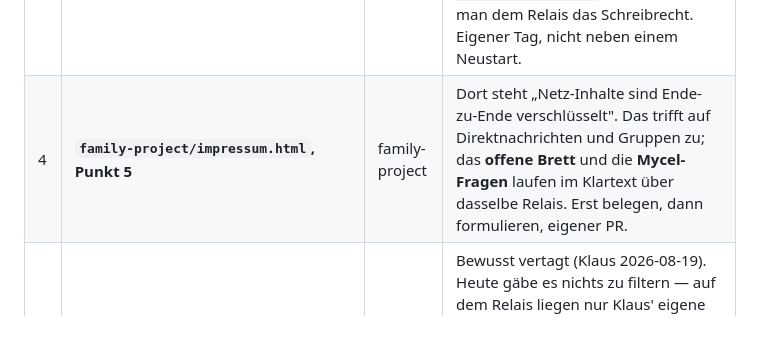
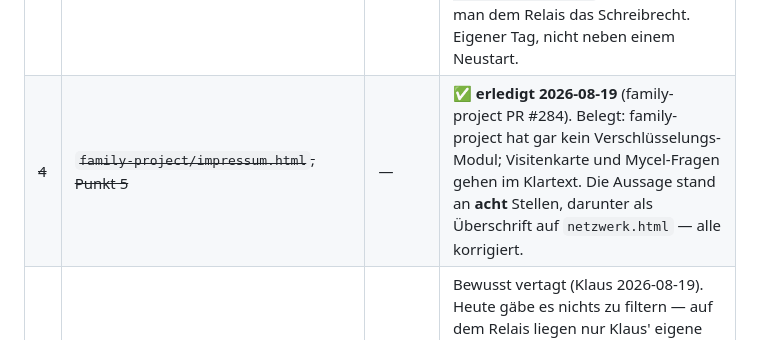
Before and after one commit to lausiklauskn-png/Kimboard, a Markdown page: docs/BRIEF_NAECHSTE_SITZUNG.md, the part around the change. Drawn GitHub-style.

Commit message:
Stichtag-Liste: Punkt 4 abgehakt (#121)
Erledigt am 2026-08-19, family-project PR #284. Der Befund war größer als im
Brief vermerkt: die Aussage stand an ACHT Stellen, darunter als Überschrift auf
netzwerk.html. Belegt wurde, dass family-project gar kein
Verschlüsselungs-Modul hat.


Claude-Session: https://claude.ai/code/session_011r7mydpAPsMSjPd7fwCg44

Co-authored-by: Claude <noreply@anthropic.com>

```diff
--- a/docs/BRIEF_NAECHSTE_SITZUNG.md
+++ b/docs/BRIEF_NAECHSTE_SITZUNG.md
@@ -177,7 +177,7 @@ schade zum Vergessen.
 | 1 | Die **26-MB-Sicherung** löschen: `/opt/relay/db/nostr.db.sicherung-20260819-042201.db` | Server | Klaus soll erst zufrieden sein. Das Werkzeug räumt sie mit Absicht nicht weg. |
 | 2 | **`grub-pc-bin` + `grub2-common`** nachziehen | Server | Am 2026-08-19 von Ubuntu wegen „phasing" zurückgehalten. Kommen von allein — hier steht nur, dass jemand nachsehen soll, ob sie durch sind. Grub ist der Bootloader; nichts erzwingen. |
 | 3 | **`/opt/relay/db` steht auf `0777`** | Server | Kein akutes Loch (nur `root` meldet sich an). ABER: erst **messen**, unter welcher Kennung der Container schreibt (`docker inspect relay -f '{{.Config.User}}'`), sonst nimmt man dem Relais das Schreibrecht. Eigener Tag, nicht neben einem Neustart. |
-| 4 | **`family-project/impressum.html`, Punkt 5** | family-project | Dort steht „Netz-Inhalte sind Ende-zu-Ende verschlüsselt". Das trifft auf Direktnachrichten und Gruppen zu; das **offene Brett** und die **Mycel-Fragen** laufen im Klartext über dasselbe Relais. Erst belegen, dann formulieren, eigener PR. |
+| ~~4~~ | ~~`family-project/impressum.html`, Punkt 5~~ | — | ✅ **erledigt 2026-08-19** (family-project PR #284). Belegt: family-project hat gar kein Verschlüsselungs-Modul; Visitenkarte und Mycel-Fragen gehen im Klartext. Die Aussage stand an **acht** Stellen, darunter als Überschrift auf `netzwerk.html` — alle korrigiert. |
 | 5 | **Anzeige-Filter für die anderen 20 Apps** | Sage, Modul 23 | Bewusst vertagt (Klaus 2026-08-19). Heute gäbe es nichts zu filtern — auf dem Relais liegen nur Klaus' eigene Testfragen. Wieder aufnehmen, sobald zum ersten Mal jemand anderes etwas hinschreibt. Vorher lohnt eine andere Frage mehr: **nimmt das Relais überhaupt Zettel von Fremden an?** (`/opt/relay/config.toml`) |
 
 ---
```
